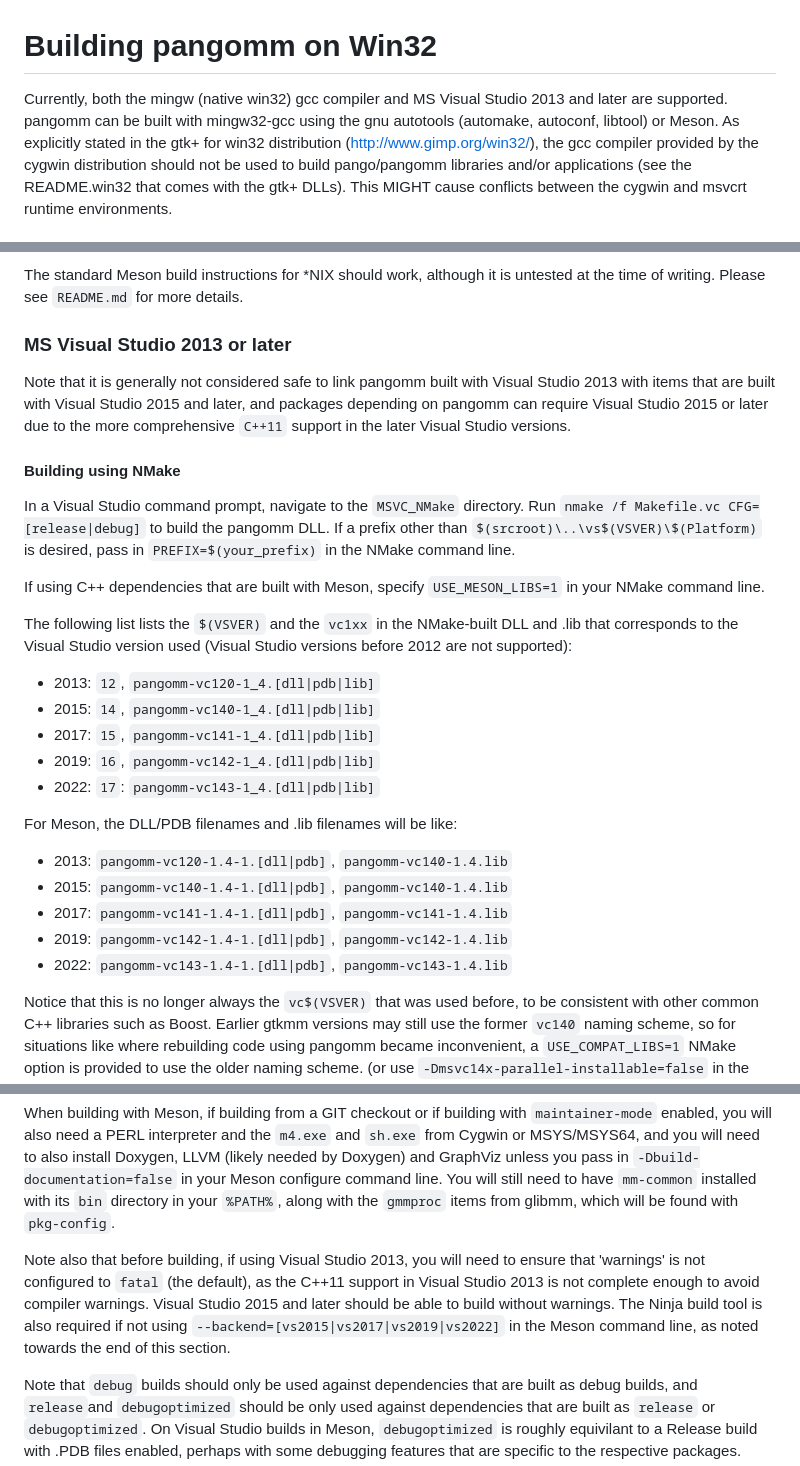
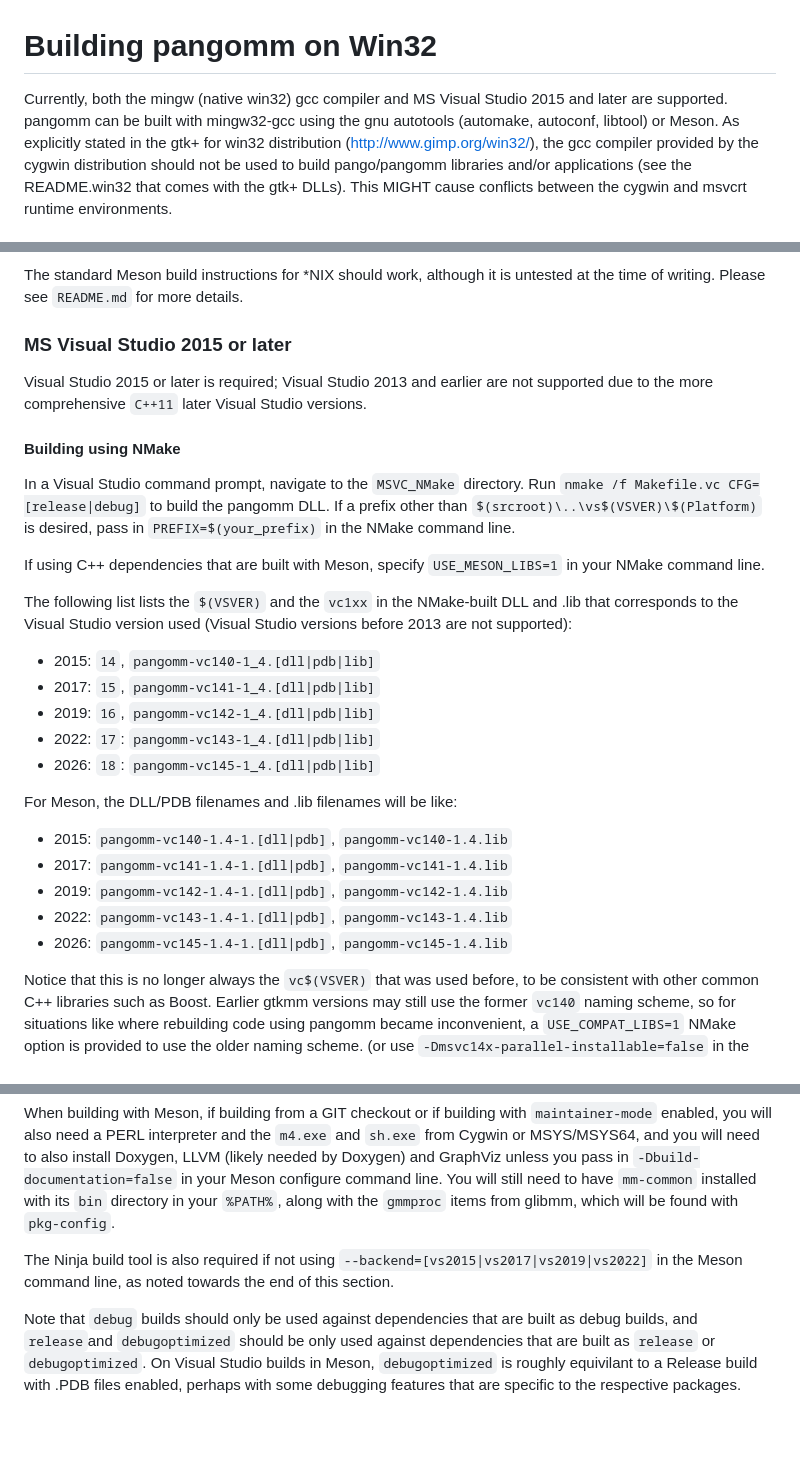
Before and after one commit to GNOME/pangomm, a Markdown page: README.win32.md, 3 parts joined by grey strips. Drawn GitHub-style; blank space fills up the shorter version.

Commit message:
README.win32.md: Mention Visual Studio 2026
Also note that Visual Studio 2013 or earlier are not supported.

```diff
--- a/README.win32.md
+++ b/README.win32.md
@@ -2,7 +2,7 @@ Building pangomm on Win32
 =
 
 Currently, both the mingw (native win32) gcc compiler and MS Visual
-Studio 2013 and later are supported. pangomm can be built with
+Studio 2015 and later are supported. pangomm can be built with
 mingw32-gcc using the gnu autotools (automake, autoconf, libtool) or
 Meson.
 As explicitly stated in the gtk+ for win32 distribution
@@ -52,13 +52,10 @@ make install
 The standard Meson build instructions for *NIX should work, although it
 is untested at the time of writing.  Please see `README.md` for more details.
 
-### MS Visual Studio 2013 or later
+### MS Visual Studio 2015 or later
 
-Note that it is generally not considered safe to link pangomm built with
-Visual Studio 2013 with items that are built with Visual Studio 2015 and
-later, and packages depending on pangomm can require Visual Studio 2015 or
-later due to the more comprehensive `C++11` support in the later Visual Studio
-versions.
+Visual Studio 2015 or later is required; Visual Studio 2013 and earlier are not
+supported due to the more comprehensive `C++11` later Visual Studio versions.
 
 #### Building using NMake
 In a Visual Studio command prompt, navigate to the `MSVC_NMake` directory.
@@ -71,19 +68,19 @@ in your NMake command line.
 
 The following list lists the `$(VSVER)` and the `vc1xx` in the NMake-built DLL
 and .lib that corresponds to the Visual Studio version used
-(Visual Studio versions before 2012 are not supported):
-  * 2013: `12`, `pangomm-vc120-1_4.[dll|pdb|lib]`
+(Visual Studio versions before 2013 are not supported):
   * 2015: `14`, `pangomm-vc140-1_4.[dll|pdb|lib]`
   * 2017: `15`, `pangomm-vc141-1_4.[dll|pdb|lib]`
   * 2019: `16`, `pangomm-vc142-1_4.[dll|pdb|lib]`
   * 2022: `17`: `pangomm-vc143-1_4.[dll|pdb|lib]`
+  * 2026: `18`: `pangomm-vc145-1_4.[dll|pdb|lib]`
 
 For Meson, the DLL/PDB filenames and .lib filenames will be like:
-  * 2013: `pangomm-vc120-1.4-1.[dll|pdb]`, `pangomm-vc140-1.4.lib`
   * 2015: `pangomm-vc140-1.4-1.[dll|pdb]`, `pangomm-vc140-1.4.lib`
   * 2017: `pangomm-vc141-1.4-1.[dll|pdb]`, `pangomm-vc141-1.4.lib`
   * 2019: `pangomm-vc142-1.4-1.[dll|pdb]`, `pangomm-vc142-1.4.lib`
   * 2022: `pangomm-vc143-1.4-1.[dll|pdb]`, `pangomm-vc143-1.4.lib`
+  * 2026: `pangomm-vc145-1.4-1.[dll|pdb]`, `pangomm-vc145-1.4.lib`
 
 Notice that this is no longer always the `vc$(VSVER)` that was used before, to be consistent with other common C++ libraries such as Boost.
 Earlier gtkmm versions may still use the former `vc140` naming scheme, so for
@@ -155,13 +152,9 @@ LLVM (likely needed by Doxygen) and GraphViz unless you pass in
 need to have `mm-common` installed with its `bin` directory in your `%PATH%`, along
 with the `gmmproc` items from glibmm, which will be found with `pkg-config`.
 
-Note also that before building, if using Visual Studio 2013, you will
-need to ensure that 'warnings' is not configured to `fatal` (the
-default), as the C++11 support in Visual Studio 2013 is not complete
-enough to avoid compiler warnings.  Visual Studio 2015 and later
-should be able to build without warnings. The Ninja build tool is
-also required if not using `--backend=[vs2015|vs2017|vs2019|vs2022]` in the Meson
-command line, as noted towards the end of this section.
+The Ninja build tool is also required if not using
+`--backend=[vs2015|vs2017|vs2019|vs2022]` in the Meson command line, as noted
+towards the end of this section.
 
 Note that `debug` builds should only be used against dependencies that are built
 as debug builds, and `release`and `debugoptimized` should be only used against
```
